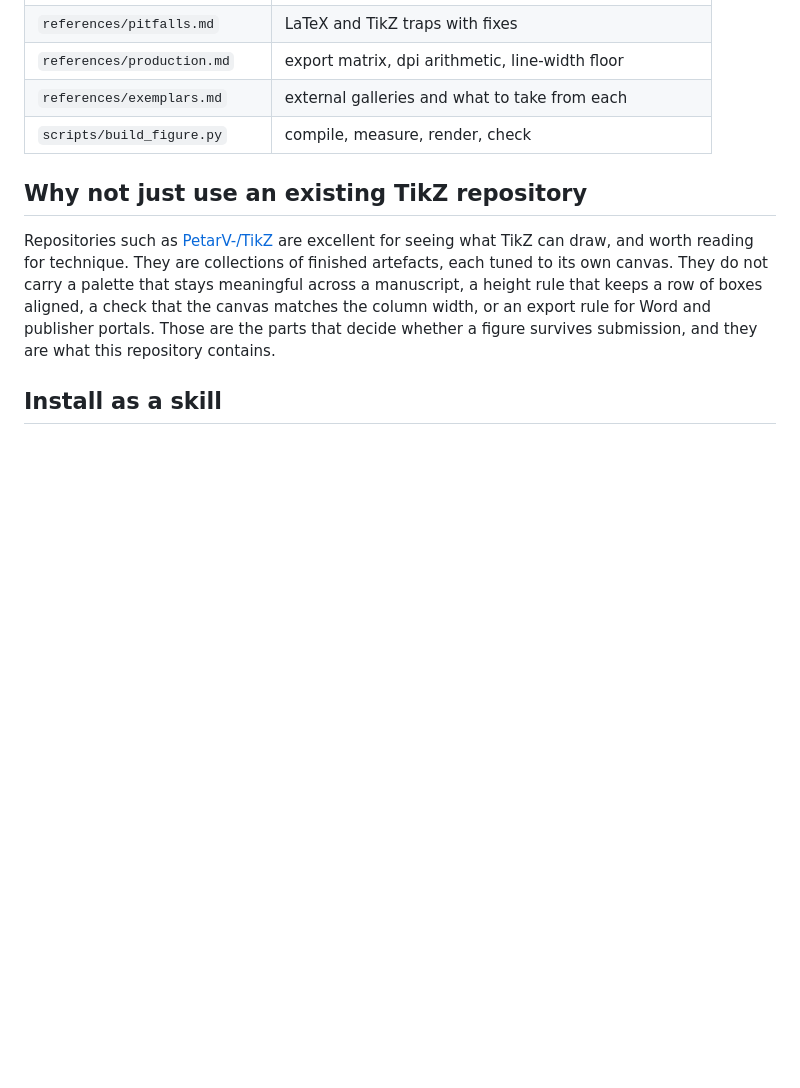
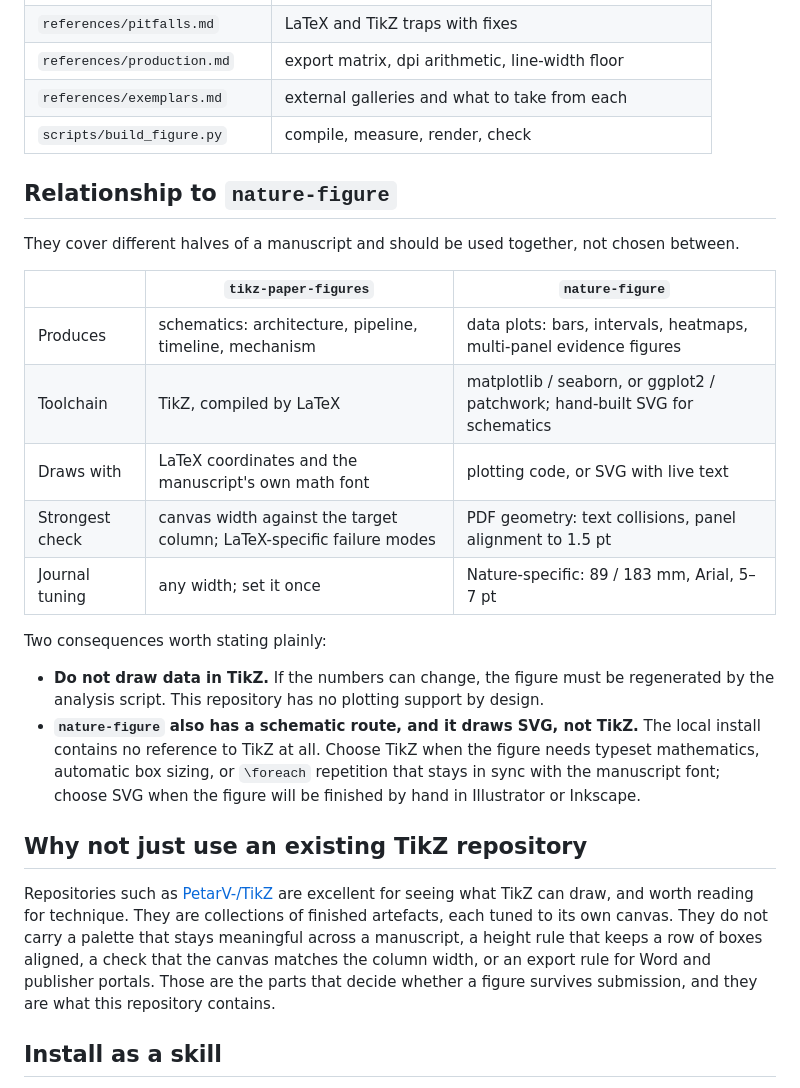
Before and after one commit to lowchoonkeat/tikz-paper-figures, a Markdown page: README.md, the part around the change. Rendered like a GitHub page; blank space fills up the shorter version.

```diff
--- a/README.md
+++ b/README.md
@@ -62,6 +62,27 @@ Both figures below are original work produced with this skill, source in [`examp
 | `references/exemplars.md` | external galleries and what to take from each |
 | `scripts/build_figure.py` | compile, measure, render, check |
 
+## Relationship to `nature-figure`
+
+They cover different halves of a manuscript and should be used together, not chosen between.
+
+| | `tikz-paper-figures` | `nature-figure` |
+|---|---|---|
+| Produces | schematics: architecture, pipeline, timeline, mechanism | data plots: bars, intervals, heatmaps, multi-panel evidence figures |
+| Toolchain | TikZ, compiled by LaTeX | matplotlib / seaborn, or ggplot2 / patchwork; hand-built SVG for schematics |
+| Draws with | LaTeX coordinates and the manuscript's own math font | plotting code, or SVG with live text |
+| Strongest check | canvas width against the target column; LaTeX-specific failure modes | PDF geometry: text collisions, panel alignment to 1.5 pt |
+| Journal tuning | any width; set it once | Nature-specific: 89 / 183 mm, Arial, 5–7 pt |
+
+Two consequences worth stating plainly:
+
+- **Do not draw data in TikZ.** If the numbers can change, the figure must be regenerated by the
+  analysis script. This repository has no plotting support by design.
+- **`nature-figure` also has a schematic route, and it draws SVG, not TikZ.** The local install
+  contains no reference to TikZ at all. Choose TikZ when the figure needs typeset mathematics,
+  automatic box sizing, or `\foreach` repetition that stays in sync with the manuscript font;
+  choose SVG when the figure will be finished by hand in Illustrator or Inkscape.
+
 ## Why not just use an existing TikZ repository
 
 Repositories such as [PetarV-/TikZ](https://github.com/PetarV-/TikZ) are excellent for seeing what
```
Also changed, not shown: SKILL.md (+2 -1 lines), references/style-guide.md (+16 -1 lines).
